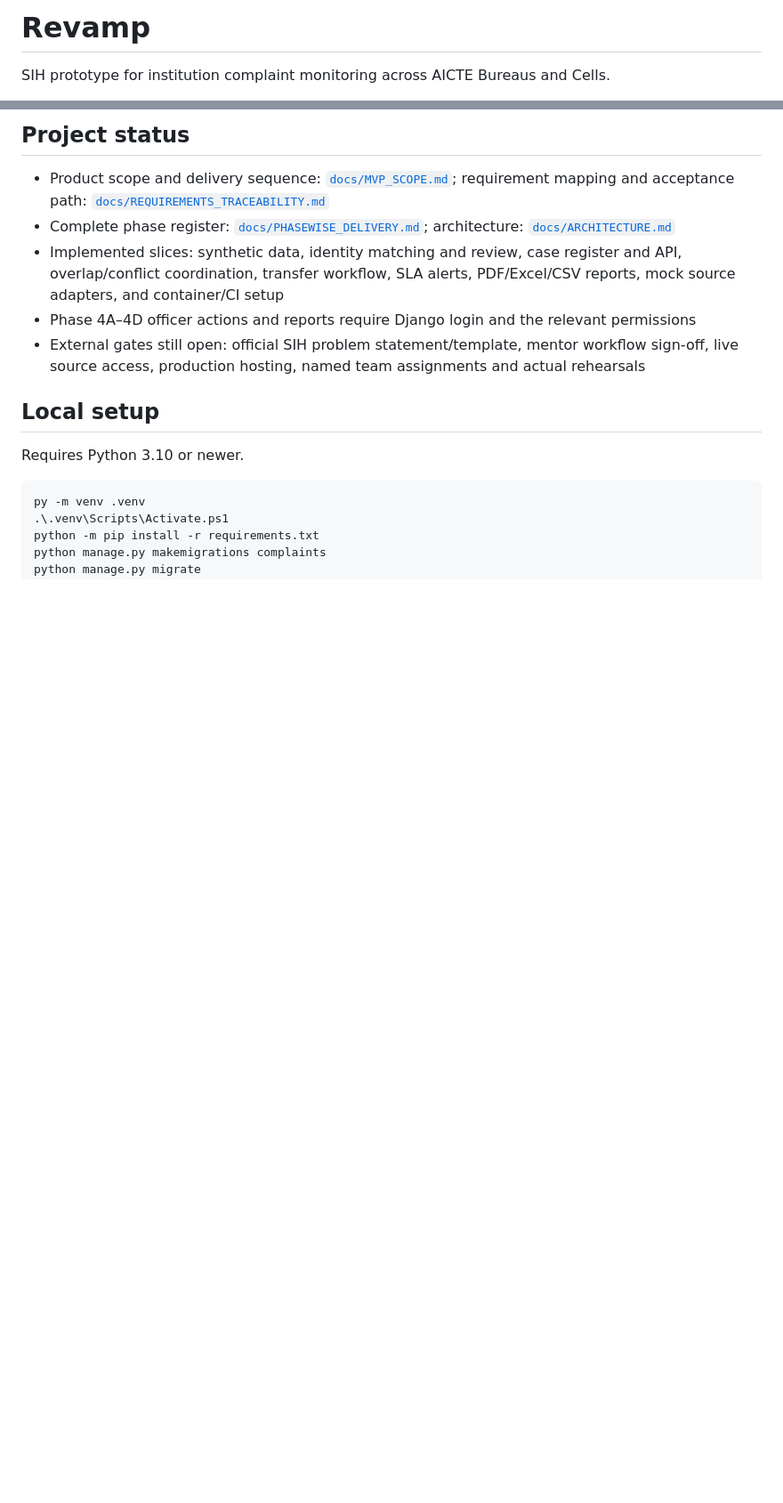
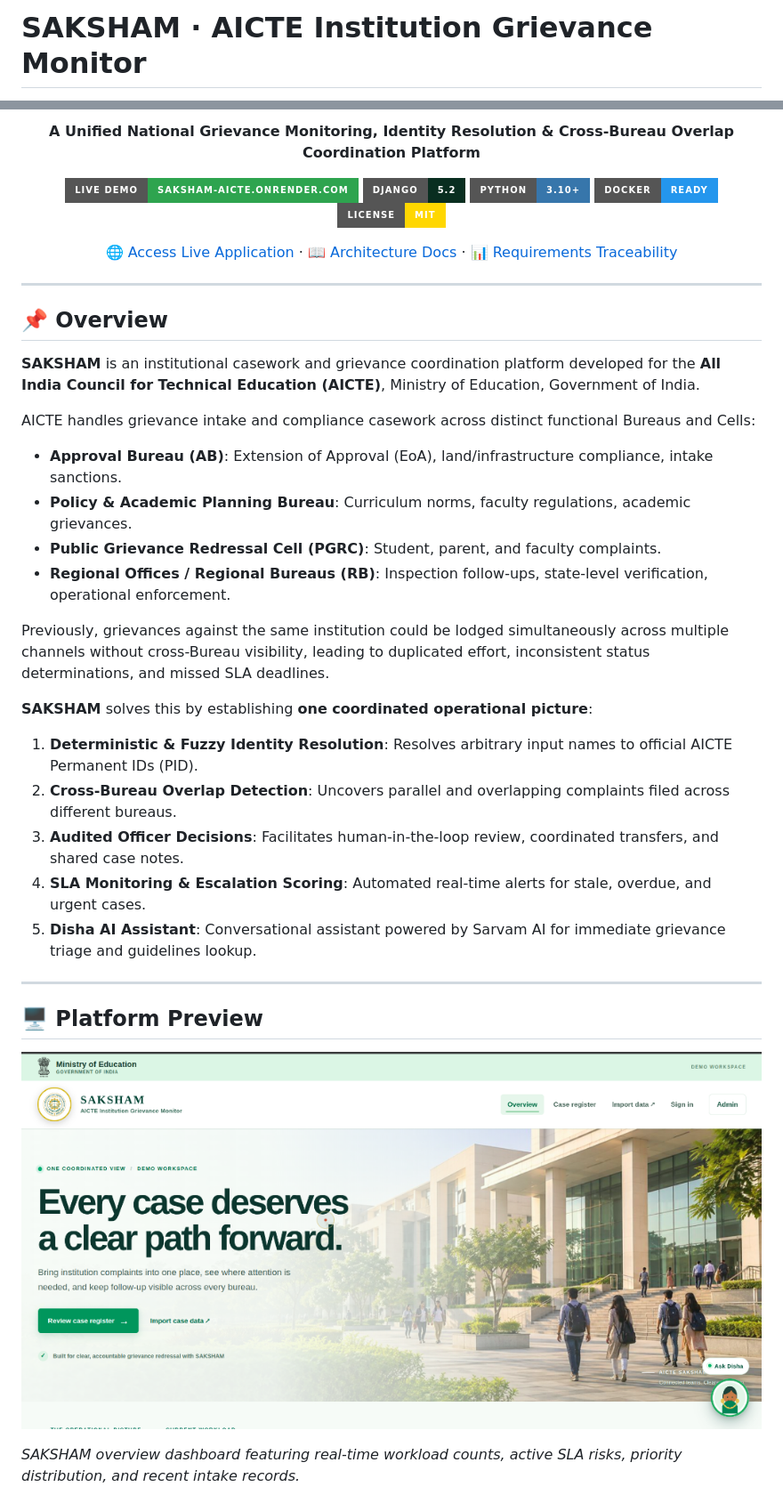
Before and after one commit to chirag-433/revamp, a Markdown page: README.md, 2 parts joined by grey strips. Shown at 89% size. Rendered like a GitHub page; pictures changed too: docs/assets/dashboard_preview.png (added); badges without logos; blank space fills up the shorter version.

````diff
--- a/README.md
+++ b/README.md
@@ -1,4 +1,4 @@
-# Revamp
+# SAKSHAM · AICTE Institution Grievance Monitor
 
-SIH prototype for institution complaint monitoring across AICTE Bureaus and Cells.
+<div align="center">
 
@@ -6,18 +6,42 @@ The first milestone is a synthetic-data demo that resolves institutions, surface
 
-## Project status
+**A Unified National Grievance Monitoring, Identity Resolution & Cross-Bureau Overlap Coordination Platform**
 
-- Product scope and delivery sequence: [`docs/MVP_SCOPE.md`](docs/MVP_SCOPE.md); requirement mapping and acceptance path: [`docs/REQUIREMENTS_TRACEABILITY.md`](docs/REQUIREMENTS_TRACEABILITY.md)
-- Complete phase register: [`docs/PHASEWISE_DELIVERY.md`](docs/PHASEWISE_DELIVERY.md); architecture: [`docs/ARCHITECTURE.md`](docs/ARCHITECTURE.md)
-- Implemented slices: synthetic data, identity matching and review, case register and API, overlap/conflict coordination, transfer workflow, SLA alerts, PDF/Excel/CSV reports, mock source adapters, and container/CI setup
-- Phase 4A–4D officer actions and reports require Django login and the relevant permissions
-- External gates still open: official SIH problem statement/template, mentor workflow sign-off, live source access, production hosting, named team assignments and actual rehearsals
+[![Live Demo](https://img.shields.io/badge/Live%20Demo-saksham--aicte.onrender.com-2ea44f?style=for-the-badge&logo=render)](https://saksham-aicte.onrender.com/)
+[![Django](https://img.shields.io/badge/Django-5.2-092E20?style=for-the-badge&logo=django)](https://www.djangoproject.com/)
+[![Python](https://img.shields.io/badge/Python-3.10%2B-3776AB?style=for-the-badge&logo=python)](https://www.python.org/)
+[![Docker](https://img.shields.io/badge/Docker-Ready-2496ED?style=for-the-badge&logo=docker)](https://www.docker.com/)
+[![License](https://img.shields.io/badge/License-MIT-gold?style=for-the-badge)](LICENSE)
 
-## Local setup
+[🌐 Access Live Application](https://saksham-aicte.onrender.com/) · [📖 Architecture Docs](docs/ARCHITECTURE.md) · [📊 Requirements Traceability](docs/REQUIREMENTS_TRACEABILITY.md)
 
-Requires Python 3.10 or newer.
+</div>
 
-```powershell
-py -m venv .venv
-.\.venv\Scripts\Activate.ps1
-python -m pip install -r requirements.txt
-python manage.py makemigrations complaints
+---
+
+## 📌 Overview
+
+**SAKSHAM** is an institutional casework and grievance coordination platform developed for the **All India Council for Technical Education (AICTE)**, Ministry of Education, Government of India.
+
+AICTE handles grievance intake and compliance casework across distinct functional Bureaus and Cells:
+- **Approval Bureau (AB)**: Extension of Approval (EoA), land/infrastructure compliance, intake sanctions.
+- **Policy & Academic Planning Bureau**: Curriculum norms, faculty regulations, academic grievances.
+- **Public Grievance Redressal Cell (PGRC)**: Student, parent, and faculty complaints.
+- **Regional Offices / Regional Bureaus (RB)**: Inspection follow-ups, state-level verification, operational enforcement.
+
+Previously, grievances against the same institution could be lodged simultaneously across multiple channels without cross-Bureau visibility, leading to duplicated effort, inconsistent status determinations, and missed SLA deadlines.
+
+**SAKSHAM** solves this by establishing **one coordinated operational picture**:
+1. **Deterministic & Fuzzy Identity Resolution**: Resolves arbitrary input names to official AICTE Permanent IDs (PID).
+2. **Cross-Bureau Overlap Detection**: Uncovers parallel and overlapping complaints filed across different bureaus.
+3. **Audited Officer Decisions**: Facilitates human-in-the-loop review, coordinated transfers, and shared case notes.
+4. **SLA Monitoring & Escalation Scoring**: Automated real-time alerts for stale, overdue, and urgent cases.
+5. **Disha AI Assistant**: Conversational assistant powered by Sarvam AI for immediate grievance triage and guidelines lookup.
+
+---
+
+## 🖥️ Platform Preview
+
+![SAKSHAM Dashboard Overview](docs/assets/dashboard_preview.png)
+
+*SAKSHAM overview dashboard featuring real-time workload counts, active SLA risks, priority distribution, and recent intake records.*
+
````
Also changed, not shown: other parts of README.md (+160 -43 lines), 6 other files.
